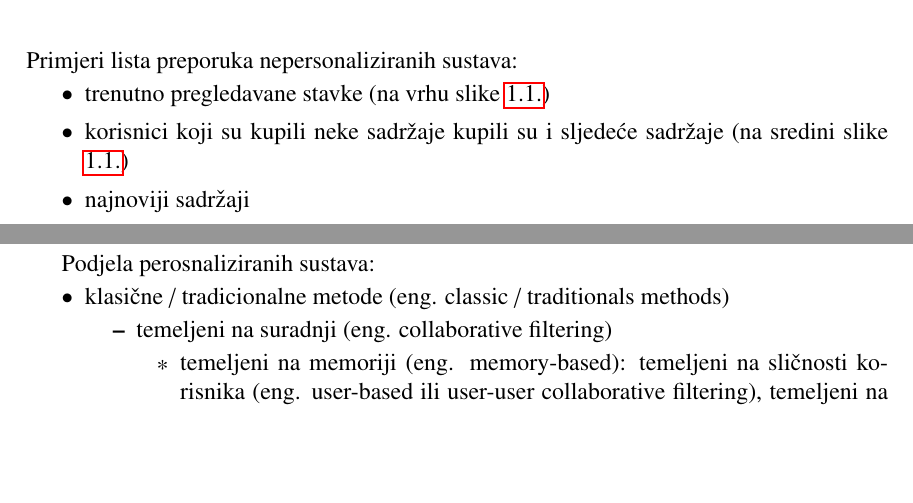
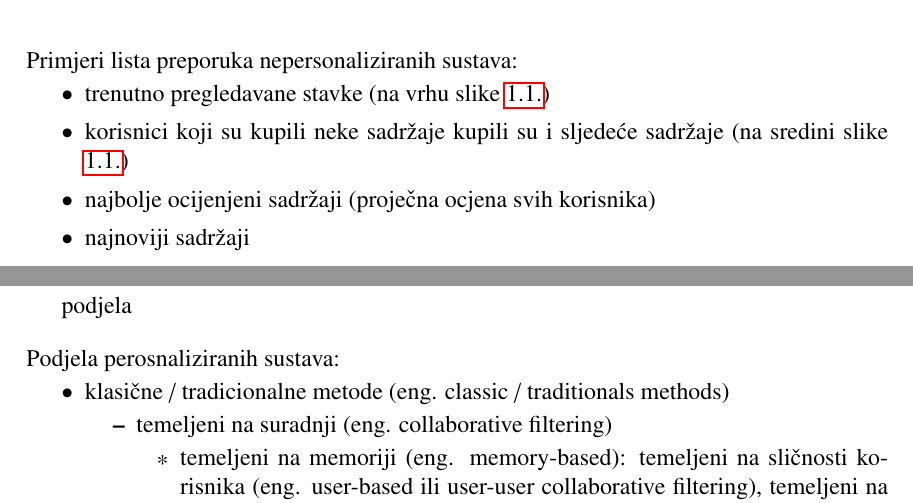
Before and after one commit to ZDamijan/Sustavi-za-davanje-preporuka--LaTeX, a LaTeX thesis (diplomski.tex): two parts of pages 8 and 10 of 29, joined at a grey line, cut so that both start at the same text, the shorter picture padded with empty space. Compiled offline with pdfLaTeX.

Commit message:
Update on Overleaf.

```diff
--- a/diplomski.tex
+++ b/diplomski.tex
@@ -107,6 +107,7 @@ Sustave za davanje preporuka dijelimo na nepersonalizirane i personalizirane. Ne
 \setlength{\parskip}{0pt}
 \item trenutno pregledavane stavke (na vrhu slike \ref{fig: amazon nepresonalizirane preporuke})
 \item korisnici koji su kupili neke sadržaje kupili su i sljedeće sadržaje (na sredini slike \ref{fig: amazon nepresonalizirane preporuke})
+\item najbolje ocijenjeni sadržaji (proječna ocjena svih korisnika)
 \item najnoviji sadržaji
 \item najprodavaniji sadržaji
 \item najpopularniji sadržaji
@@ -144,7 +144,7 @@ korisnik ili sadržaj koji nema sličnosti sa niti jednim drugim korisnikom ili
 \par sigurnosti i privatnosti
 % odlomak
 \par
-
+podjela
 % lista
 \bigskip
 \\ Podjela perosnaliziranih sustava:
```
Also changed, not shown: diplomski.tex (1 more changed lines).
